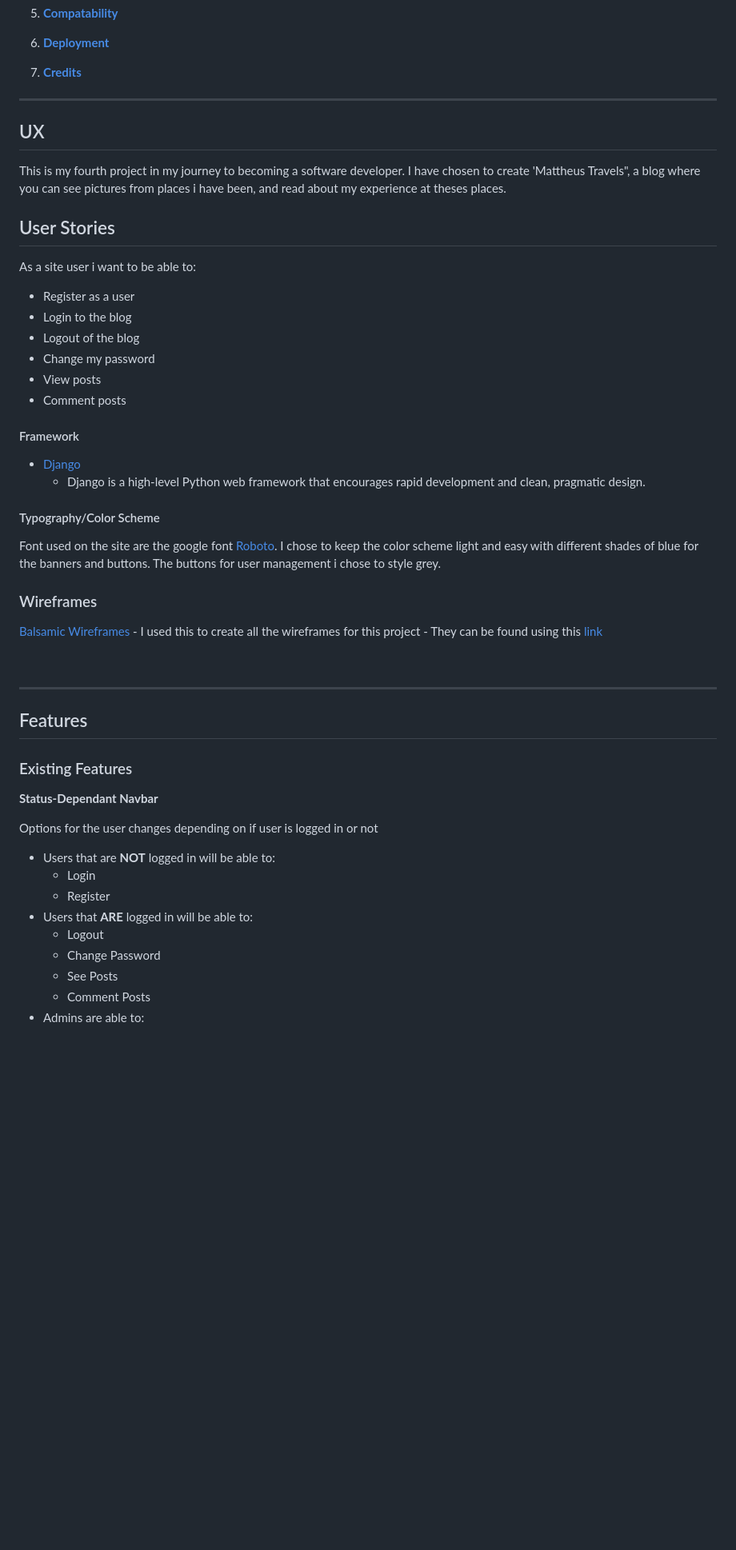
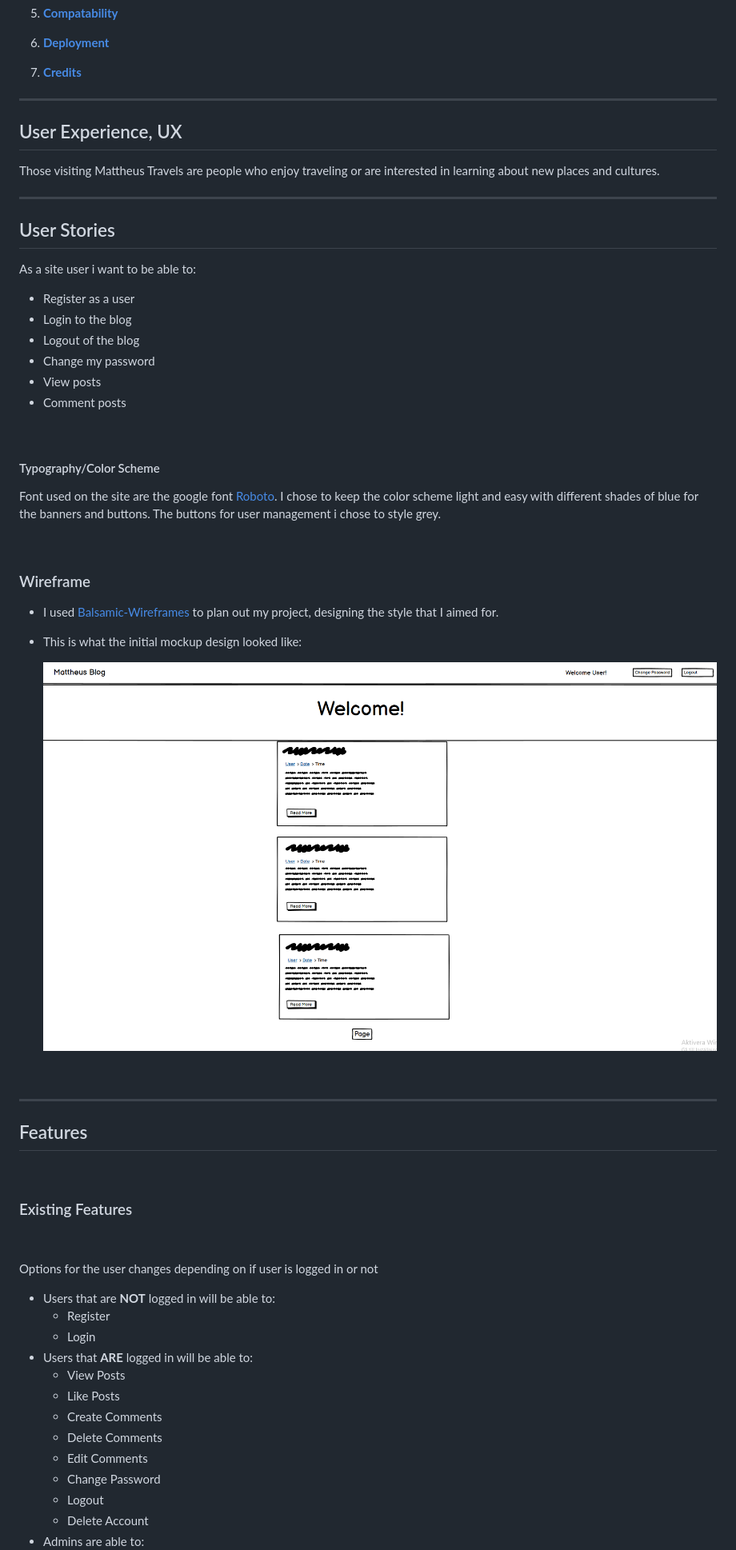
Before and after one commit to MattheusKasa/My-Django-Blog, a Markdown page: README.md, the part around the change printed below. Shown: that part at 80% size. Drawn GitHub-style; pictures changed too: assets/images/wireframe.png (added); blank space fills up the shorter version.

Commit message:
Add Wireframe to README.md

```diff
--- a/README.md
+++ b/README.md
@@ -29,10 +29,14 @@ Here's a link to the live website: https://my-django-blog-mattheus.herokuapp.com
 6. [**Deployment**](#deployment)
 
 7. [**Credits**](#credits)
----
-## UX
 
-This is my fourth project in my journey to becoming a software developer. I have chosen to create 'Mattheus Travels", a blog where you can see pictures from places i have been, and read about my experience at theses places.
+------
+
+## User Experience, UX
+
+Those visiting Mattheus Travels are people who enjoy traveling or are interested in learning about new places and cultures.
+
+-----
 
 ## User Stories
 
@@ -45,20 +49,22 @@ As a site user i want to be able to:
 - View posts
 - Comment posts
 
-#### Framework
+<p>&nbsp;</p>
 
-- [Django](https://www.djangoproject.com/)
-    - Django is a high-level Python web framework that encourages rapid development and clean, pragmatic design.
 
 #### Typography/Color Scheme
 
 Font used on the site are the google font [Roboto](https://fonts.google.com/specimen/Roboto). I chose to keep the color scheme light and easy with different shades of blue for the banners and buttons. The buttons for user management i chose to style grey.
 
-### Wireframes
+<p>&nbsp;</p>
 
-[Balsamic Wireframes](https://balsamiq.com/)
-    - I used this to create all the wireframes for this project
-    - They can be found using this [link](https://github.com/MattheusKasa/My-Django-Blog/tree/master/wireframes)
+### Wireframe
+
+- I used [Balsamic-Wireframes](https://balsamiq.com/) to plan out my project, designing the style that I aimed for.
+- This is what the initial mockup design looked like:
+
+    ![Wireframe](assets/images/wireframe.png)
+
 
 <p>&nbsp;</p>
 
@@ -66,17 +72,24 @@ Font used on the site are the google font [Roboto](https://fonts.google.com/spec
 
 ## Features
 
+<p>&nbsp;</p>
+
 ### Existing Features
 
-**Status-Dependant Navbar**
+<p>&nbsp;</p>
+
 
 Options for the user changes depending on if user is logged in or not
 - Users that are **NOT** logged in will be able to:
+    - Register
     - Login
-    - Register
 - Users that **ARE** logged in will be able to:
+    - View Posts
+    - Like Posts
+    - Create Comments
+    - Delete Comments
+    - Edit Comments
+    - Change Password
     - Logout
-    - Change Password
-    - See Posts
-    - Comment Posts
+    - Delete Account
 - Admins are able to:
```
Also changed, not shown: other parts of README.md (+34 -20 lines).
